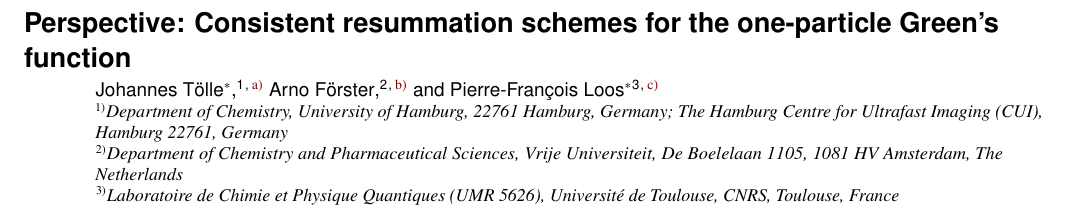
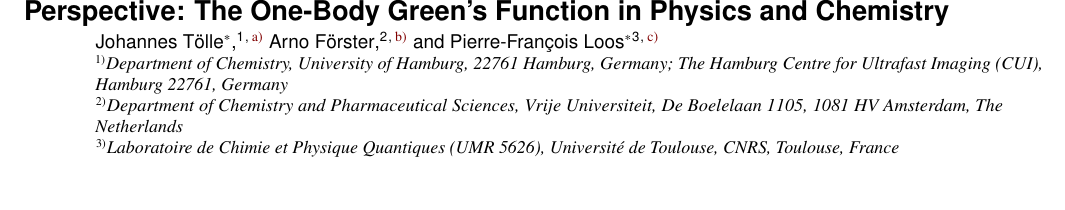
Before and after one commit to buralin/Perspective_G_Resummation, a LaTeX paper (manuscript/manuscript.tex): part of page 1 of 4, cut at the place of the change, the shorter picture padded with empty space. Compiled offline with pdfLaTeX; a LaTeX package or settings file that is missing is left out.

Commit message:
change title

```diff
--- a/manuscript/manuscript.tex
+++ b/manuscript/manuscript.tex
@@ -239,7 +239,7 @@
 
 \begin{document}
 
-\title{Perspective: Consistent resummation schemes for the one-particle Green's function}
+\title{Perspective: The One-Body Green's Function in Physics and Chemistry}
 
 \author{Johannes T\"olle$^{\ast}$}
         \email{johannes.toelle@uni-hamburg.de}
```
Also changed, not shown: manuscript/manuscript.pdf.
